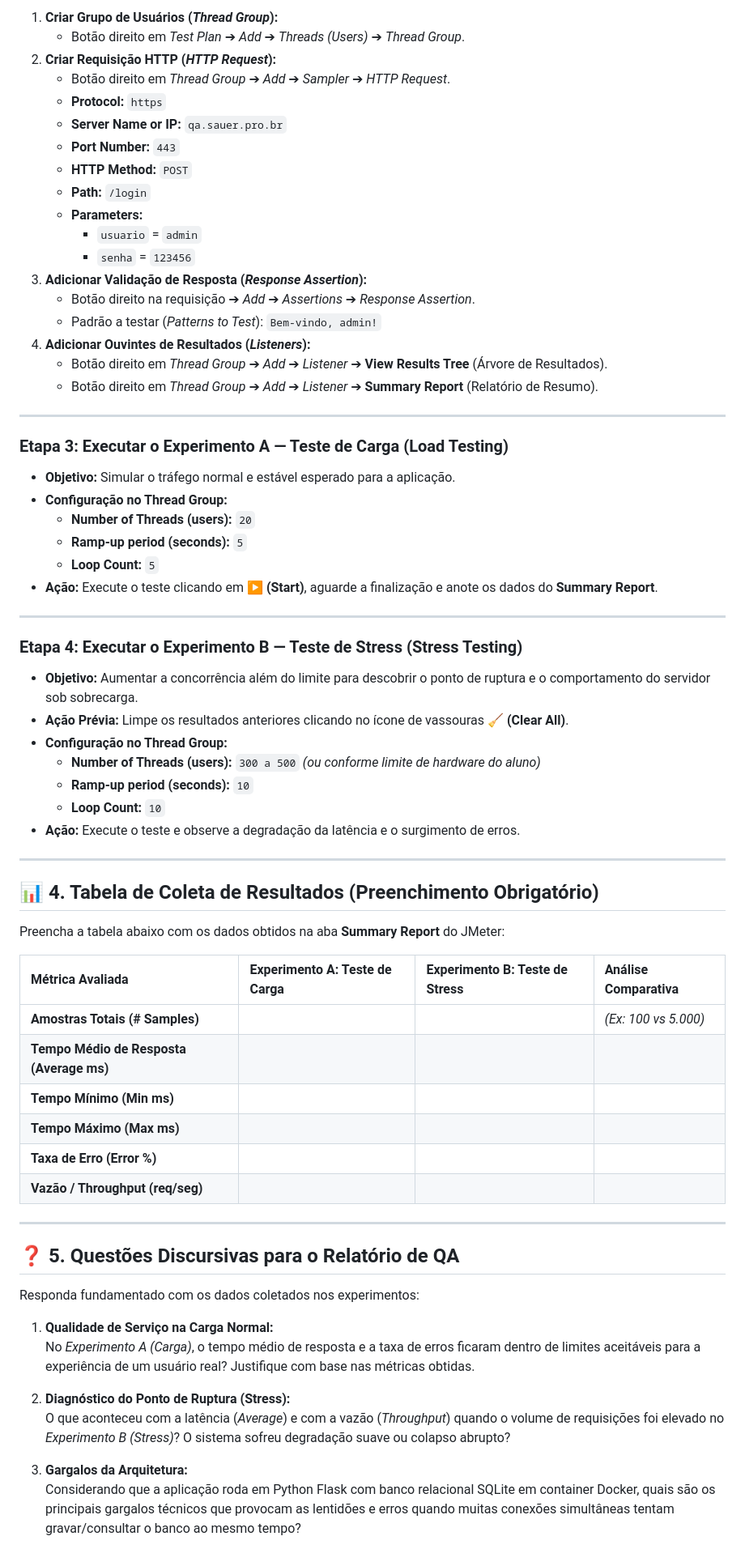
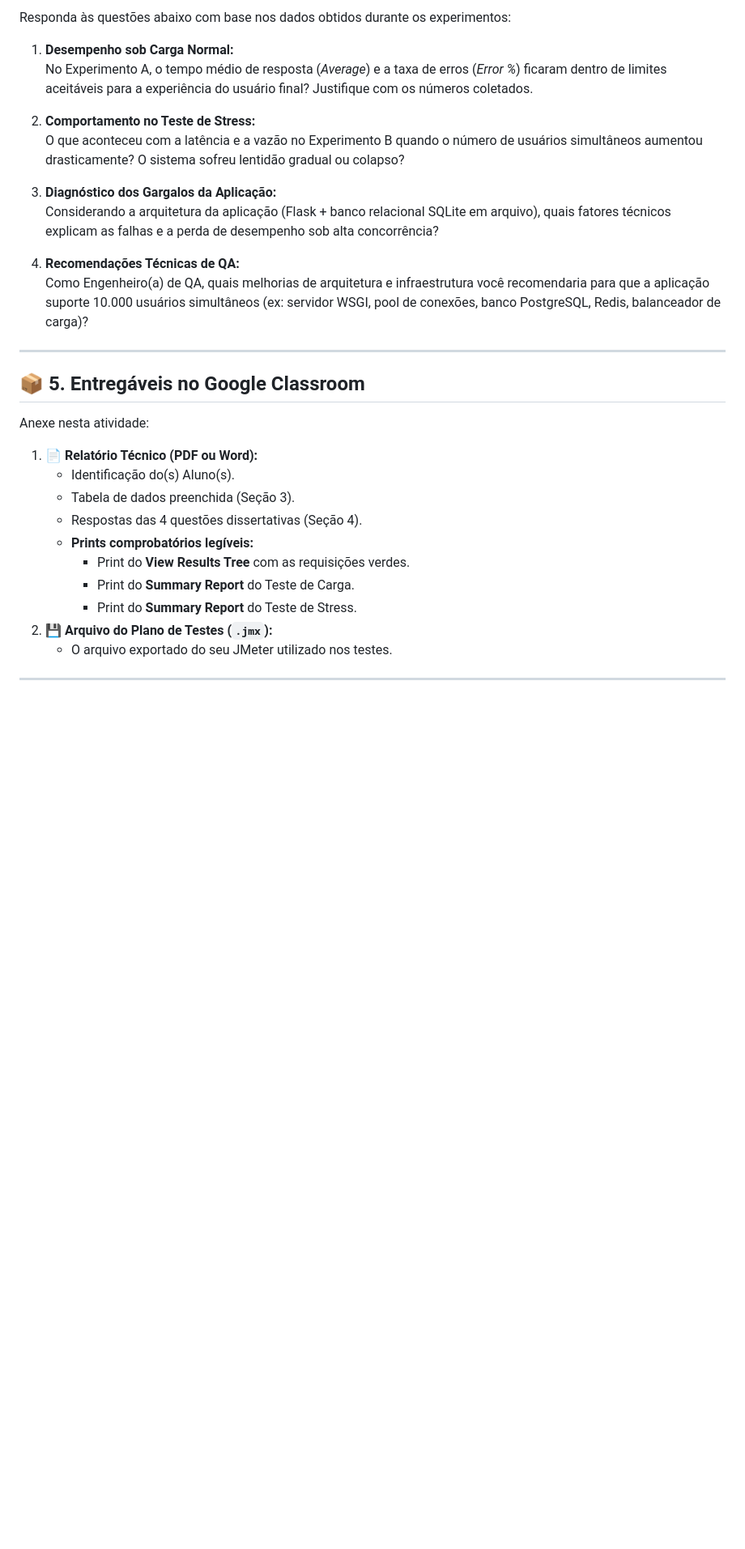
Before and after one commit to alesauer/qa-testeUnitario, a Markdown page: Trabalho_Pratico_QA_JMeter.md, the part around one of its changes. Shown at 81% size. Drawn GitHub-style; blank space fills up the shorter version.

Commit message:
docs: simplificar enunciado do Classroom direcionando os roteiros para as paginas web

```diff
--- a/Trabalho_Pratico_QA_JMeter.md
+++ b/Trabalho_Pratico_QA_JMeter.md
@@ -51,71 +50,34 @@ Monte o plano de testes seguindo as instruções abaixo:
 
-1. **Criar Grupo de Usuários (*Thread Group*):**
-   * Botão direito em *Test Plan* ➔ *Add* ➔ *Threads (Users)* ➔ *Thread Group*.
-2. **Criar Requisição HTTP (*HTTP Request*):**
-   * Botão direito em *Thread Group* ➔ *Add* ➔ *Sampler* ➔ *HTTP Request*.
-   * **Protocol:** `https`
-   * **Server Name or IP:** `qa.sauer.pro.br`
-   * **Port Number:** `443`
-   * **HTTP Method:** `POST`
-   * **Path:** `/login`
-   * **Parameters:**
-     * `usuario` = `admin`
-     * `senha` = `123456`
-3. **Adicionar Validação de Resposta (*Response Assertion*):**
-   * Botão direito na requisição ➔ *Add* ➔ *Assertions* ➔ *Response Assertion*.
-   * Padrão a testar (*Patterns to Test*): `Bem-vindo, admin!`
-4. **Adicionar Ouvintes de Resultados (*Listeners*):**
-   * Botão direito em *Thread Group* ➔ *Add* ➔ *Listener* ➔ **View Results Tree** (Árvore de Resultados).
-   * Botão direito em *Thread Group* ➔ *Add* ➔ *Listener* ➔ **Summary Report** (Relatório de Resumo).
+Responda às questões abaixo com base nos dados obtidos durante os experimentos:
+
+1. **Desempenho sob Carga Normal:**
+   No Experimento A, o tempo médio de resposta (*Average*) e a taxa de erros (*Error %*) ficaram dentro de limites aceitáveis para a experiência do usuário final? Justifique com os números coletados.
+
+2. **Comportamento no Teste de Stress:**
+   O que aconteceu com a latência e a vazão no Experimento B quando o número de usuários simultâneos aumentou drasticamente? O sistema sofreu lentidão gradual ou colapso?
+
+3. **Diagnóstico dos Gargalos da Aplicação:**
+   Considerando a arquitetura da aplicação (Flask + banco relacional SQLite em arquivo), quais fatores técnicos explicam as falhas e a perda de desempenho sob alta concorrência?
+
+4. **Recomendações Técnicas de QA:**
+   Como Engenheiro(a) de QA, quais melhorias de arquitetura e infraestrutura você recomendaria para que a aplicação suporte 10.000 usuários simultâneos (ex: servidor WSGI, pool de conexões, banco PostgreSQL, Redis, balanceador de carga)?
 
 ---
 
-### Etapa 3: Executar o Experimento A — Teste de Carga (Load Testing)
-* **Objetivo:** Simular o tráfego normal e estável esperado para a aplicação.
-* **Configuração no Thread Group:**
-  * **Number of Threads (users):** `20`
-  * **Ramp-up period (seconds):** `5`
-  * **Loop Count:** `5`
-* **Ação:** Execute o teste clicando em **▶ (Start)**, aguarde a finalização e anote os dados do **Summary Report**.
+## 📦 5. Entregáveis no Google Classroom
+
+Anexe nesta atividade:
+
+1. 📄 **Relatório Técnico (PDF ou Word):**
+   * Identificação do(s) Aluno(s).
+   * Tabela de dados preenchida (Seção 3).
+   * Respostas das 4 questões dissertativas (Seção 4).
+   * **Prints comprobatórios legíveis:**
+     * Print do **View Results Tree** com as requisições verdes.
+     * Print do **Summary Report** do Teste de Carga.
+     * Print do **Summary Report** do Teste de Stress.
+2. 💾 **Arquivo do Plano de Testes (`.jmx`):**
+   * O arquivo exportado do seu JMeter utilizado nos testes.
 
 ---
 
-### Etapa 4: Executar o Experimento B — Teste de Stress (Stress Testing)
-* **Objetivo:** Aumentar a concorrência além do limite para descobrir o ponto de ruptura e o comportamento do servidor sob sobrecarga.
-* **Ação Prévia:** Limpe os resultados anteriores clicando no ícone de vassouras **🧹 (Clear All)**.
-* **Configuração no Thread Group:**
-  * **Number of Threads (users):** `300 a 500` *(ou conforme limite de hardware do aluno)*
-  * **Ramp-up period (seconds):** `10`
-  * **Loop Count:** `10`
-* **Ação:** Execute o teste e observe a degradação da latência e o surgimento de erros.
-
----
-
-## 📊 4. Tabela de Coleta de Resultados (Preenchimento Obrigatório)
-
-Preencha a tabela abaixo com os dados obtidos na aba **Summary Report** do JMeter:
-
-| Métrica Avaliada | Experimento A: Teste de Carga | Experimento B: Teste de Stress | Análise Comparativa |
-| :--- | :--- | :--- | :--- |
-| **Amostras Totais (# Samples)** | | | *(Ex: 100 vs 5.000)* |
-| **Tempo Médio de Resposta (Average ms)** | | | |
-| **Tempo Mínimo (Min ms)** | | | |
-| **Tempo Máximo (Max ms)** | | | |
-| **Taxa de Erro (Error %)** | | | |
-| **Vazão / Throughput (req/seg)** | | | |
-
----
-
-## ❓ 5. Questões Discursivas para o Relatório de QA
-
-Responda fundamentado com os dados coletados nos experimentos:
-
-1. **Qualidade de Serviço na Carga Normal:**
-   No *Experimento A (Carga)*, o tempo médio de resposta e a taxa de erros ficaram dentro de limites aceitáveis para a experiência de um usuário real? Justifique com base nas métricas obtidas.
-
-2. **Diagnóstico do Ponto de Ruptura (Stress):**
-   O que aconteceu com a latência (*Average*) e com a vazão (*Throughput*) quando o volume de requisições foi elevado no *Experimento B (Stress)*? O sistema sofreu degradação suave ou colapso abrupto?
-
-3. **Gargalos da Arquitetura:**
-   Considerando que a aplicação roda em Python Flask com banco relacional SQLite em container Docker, quais são os principais gargalos técnicos que provocam as lentidões e erros quando muitas conexões simultâneas tentam gravar/consultar o banco ao mesmo tempo?
-
```
Also changed, not shown: other parts of Trabalho_Pratico_QA_JMeter.md (+30 -57 lines).
